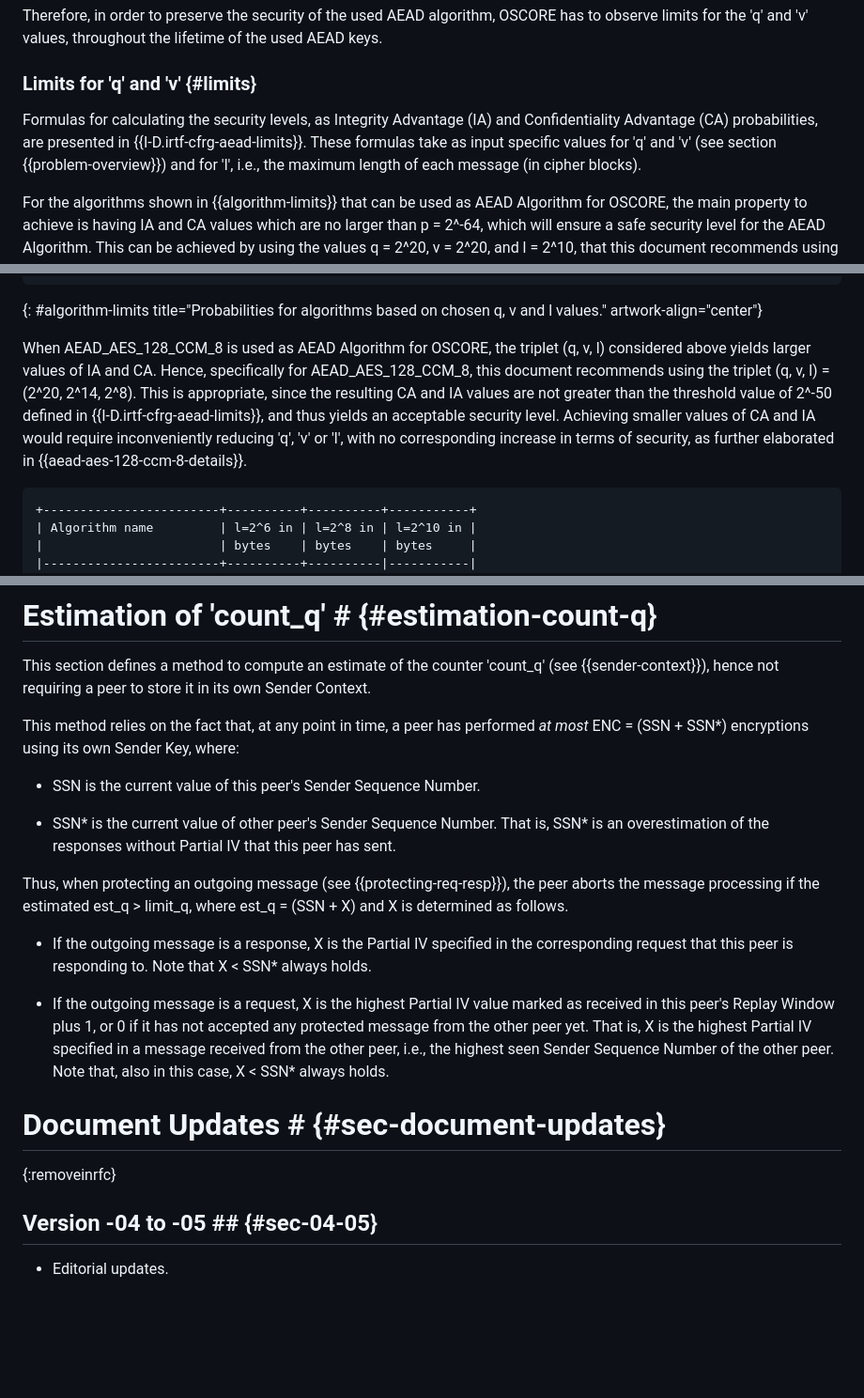
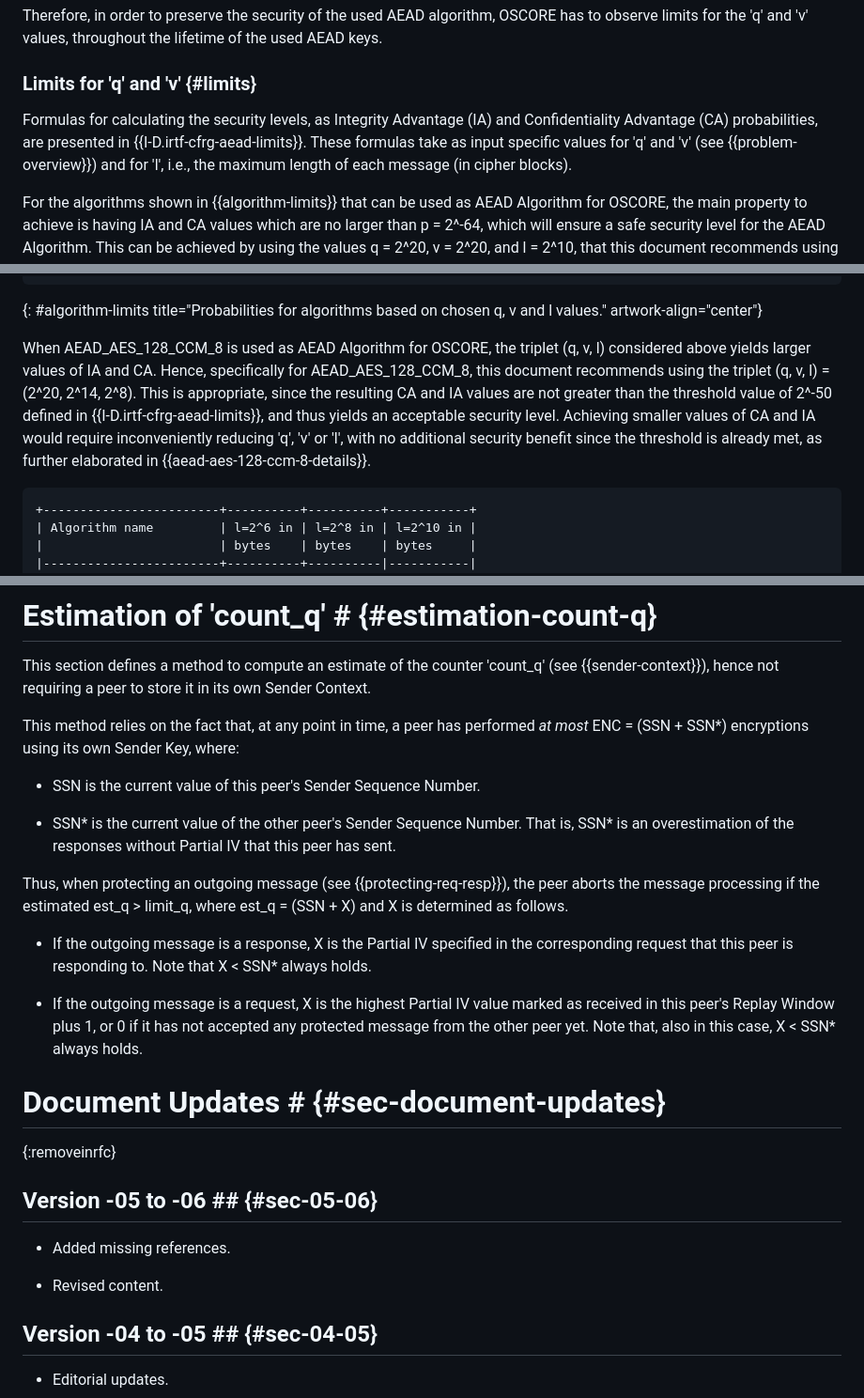
Before and after one commit to core-wg/oscore-key-limits, a Markdown page: draft-ietf-core-oscore-key-limits.md, 3 parts joined by grey strips. Shown at 94% size. Drawn GitHub-style; blank space fills up the shorter version.

Commit message:
Editorial, fixes, adding missing ref

```diff
--- a/draft-ietf-core-oscore-key-limits.md
+++ b/draft-ietf-core-oscore-key-limits.md
@@ -105,7 +111,7 @@ Therefore, in order to preserve the security of the used AEAD algorithm, OSCORE
 
 ### Limits for 'q' and 'v' {#limits}
 
-Formulas for calculating the security levels, as Integrity Advantage (IA) and Confidentiality Advantage (CA) probabilities, are presented in {{I-D.irtf-cfrg-aead-limits}}. These formulas take as input specific values for 'q' and 'v' (see section {{problem-overview}}) and for 'l', i.e., the maximum length of each message (in cipher blocks).
+Formulas for calculating the security levels, as Integrity Advantage (IA) and Confidentiality Advantage (CA) probabilities, are presented in {{I-D.irtf-cfrg-aead-limits}}. These formulas take as input specific values for 'q' and 'v' (see {{problem-overview}}) and for 'l', i.e., the maximum length of each message (in cipher blocks).
 
 For the algorithms shown in {{algorithm-limits}} that can be used as AEAD Algorithm for OSCORE, the main property to achieve is having IA and CA values which are no larger than p = 2^-64, which will ensure a safe security level for the AEAD Algorithm. This can be achieved by using the values q = 2^20, v = 2^20, and l = 2^10, that this document recommends using for these algorithms.
 
@@ -123,7 +129,7 @@ For the algorithms shown in {{algorithm-limits}} that can be used as AEAD Algori
 ~~~~~~~~~~~
 {: #algorithm-limits title="Probabilities for algorithms based on chosen q, v and l values." artwork-align="center"}
 
-When AEAD\_AES\_128\_CCM\_8 is used as AEAD Algorithm for OSCORE, the triplet (q, v, l) considered above yields larger values of IA and CA. Hence, specifically for AEAD\_AES\_128\_CCM\_8, this document recommends using the triplet (q, v, l) = (2^20, 2^14, 2^8). This is appropriate, since the resulting CA and IA values are not greater than the threshold value of 2^-50 defined in {{I-D.irtf-cfrg-aead-limits}}, and thus yields an acceptable security level. Achieving smaller values of CA and IA would require inconveniently reducing 'q', 'v' or 'l', with no corresponding increase in terms of security, as further elaborated in {{aead-aes-128-ccm-8-details}}.
+When AEAD\_AES\_128\_CCM\_8 is used as AEAD Algorithm for OSCORE, the triplet (q, v, l) considered above yields larger values of IA and CA. Hence, specifically for AEAD\_AES\_128\_CCM\_8, this document recommends using the triplet (q, v, l) = (2^20, 2^14, 2^8). This is appropriate, since the resulting CA and IA values are not greater than the threshold value of 2^-50 defined in {{I-D.irtf-cfrg-aead-limits}}, and thus yields an acceptable security level. Achieving smaller values of CA and IA would require inconveniently reducing 'q', 'v' or 'l', with no additional security benefit since the threshold is already met, as further elaborated in {{aead-aes-128-ccm-8-details}}.
 
 ~~~~~~~~~~~
 +------------------------+----------+----------+-----------+
@@ -270,16 +276,22 @@ This method relies on the fact that, at any point in time, a peer has performed
 
 * SSN is the current value of this peer's Sender Sequence Number.
 
-* SSN\* is the current value of other peer's Sender Sequence Number. That is, SSN\* is an overestimation of the responses without Partial IV that this peer has sent.
+* SSN\* is the current value of the other peer's Sender Sequence Number. That is, SSN\* is an overestimation of the responses without Partial IV that this peer has sent.
 
 Thus, when protecting an outgoing message (see {{protecting-req-resp}}), the peer aborts the message processing if the estimated est\_q > limit\_q, where est\_q = (SSN + X) and X is determined as follows.
 
 * If the outgoing message is a response, X is the Partial IV specified in the corresponding request that this peer is responding to. Note that X < SSN\* always holds.
 
-* If the outgoing message is a request, X is the highest Partial IV value marked as received in this peer's Replay Window plus 1, or 0 if it has not accepted any protected message from the other peer yet. That is, X is the highest Partial IV specified in a message received from the other peer, i.e., the highest seen Sender Sequence Number of the other peer. Note that, also in this case, X < SSN\* always holds.
+* If the outgoing message is a request, X is the highest Partial IV value marked as received in this peer's Replay Window plus 1, or 0 if it has not accepted any protected message from the other peer yet. Note that, also in this case, X < SSN\* always holds.
 
 # Document Updates # {#sec-document-updates}
 {:removeinrfc}
+
+## Version -05 to -06 ## {#sec-05-06}
+
+* Added missing references.
+
+* Revised content.
 
 ## Version -04 to -05 ## {#sec-04-05}
 
```
Also changed, not shown: other parts of draft-ietf-core-oscore-key-limits.md (+13 -7 lines).
